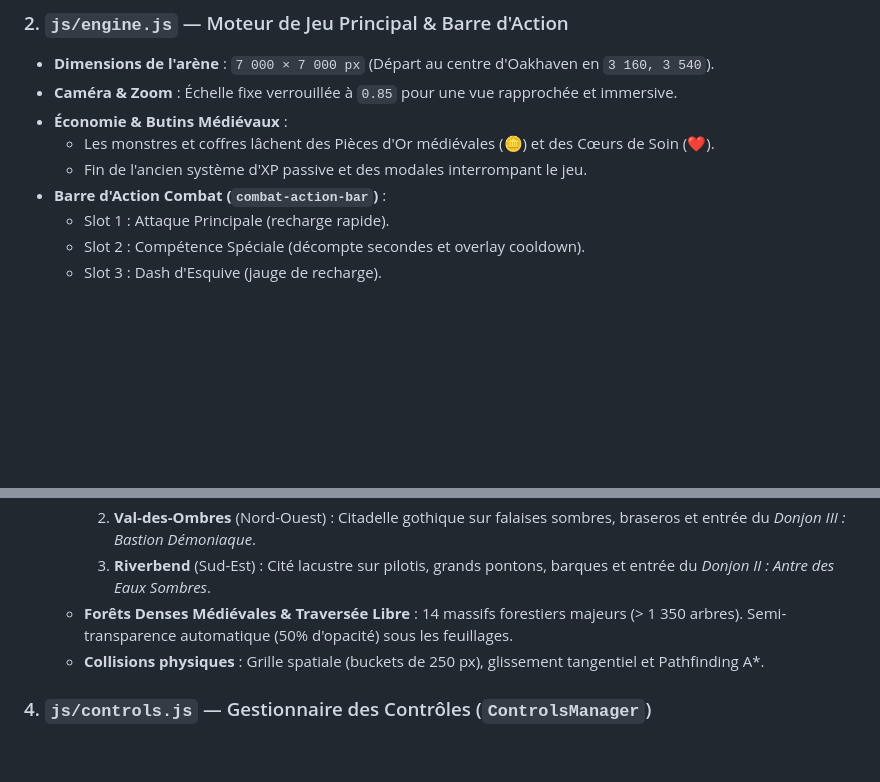
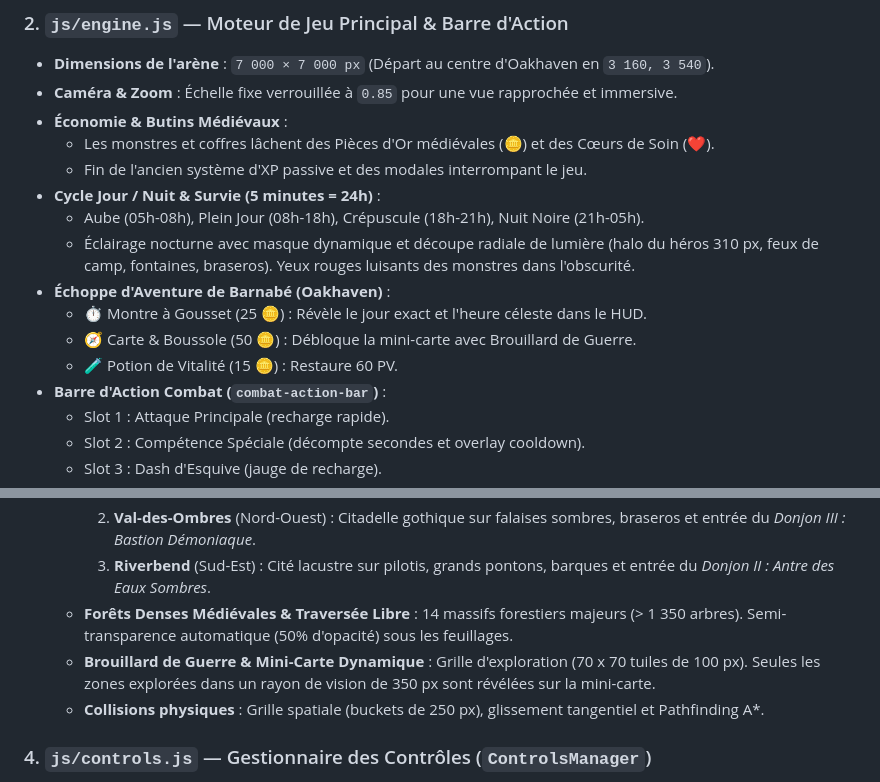
Before and after one commit to Miouse/Invazion, a Markdown page: AGENTS.md, 2 parts joined by grey strips. GitHub-like rendering; blank space fills up the shorter version.

Commit message:
docs: mise a jour de AGENTS.md avec cycle jour-nuit, echoppe barnabe et minimap brouillard

```diff
--- a/AGENTS.md
+++ b/AGENTS.md
@@ -78,6 +78,13 @@ Invazion/
 - **Économie & Butins Médiévaux** :
   - Les monstres et coffres lâchent des Pièces d'Or médiévales (🪙) et des Cœurs de Soin (❤️).
   - Fin de l'ancien système d'XP passive et des modales interrompant le jeu.
+- **Cycle Jour / Nuit & Survie (5 minutes = 24h)** :
+  - Aube (05h-08h), Plein Jour (08h-18h), Crépuscule (18h-21h), Nuit Noire (21h-05h).
+  - Éclairage nocturne avec masque dynamique et découpe radiale de lumière (halo du héros 310 px, feux de camp, fontaines, braseros). Yeux rouges luisants des monstres dans l'obscurité.
+- **Échoppe d'Aventure de Barnabé (Oakhaven)** :
+  - ⏱️ Montre à Gousset (25 🪙) : Révèle le jour exact et l'heure céleste dans le HUD.
+  - 🧭 Carte & Boussole (50 🪙) : Débloque la mini-carte avec Brouillard de Guerre.
+  - 🧪 Potion de Vitalité (15 🪙) : Restaure 60 PV.
 - **Barre d'Action Combat (`combat-action-bar`)** :
   - Slot 1 : Attaque Principale (recharge rapide).
   - Slot 2 : Compétence Spéciale (décompte secondes et overlay cooldown).
@@ -90,6 +97,7 @@ Invazion/
     2. **Val-des-Ombres** (Nord-Ouest) : Citadelle gothique sur falaises sombres, braseros et entrée du *Donjon III : Bastion Démoniaque*.
     3. **Riverbend** (Sud-Est) : Cité lacustre sur pilotis, grands pontons, barques et entrée du *Donjon II : Antre des Eaux Sombres*.
   - **Forêts Denses Médiévales & Traversée Libre** : 14 massifs forestiers majeurs (> 1 350 arbres). Semi-transparence automatique (50% d'opacité) sous les feuillages.
+  - **Brouillard de Guerre & Mini-Carte Dynamique** : Grille d'exploration (70 x 70 tuiles de 100 px). Seules les zones explorées dans un rayon de vision de 350 px sont révélées sur la mini-carte.
   - **Collisions physiques** : Grille spatiale (buckets de 250 px), glissement tangentiel et Pathfinding A*.
 
 ### 4. `js/controls.js` — Gestionnaire des Contrôles (`ControlsManager`)
```
